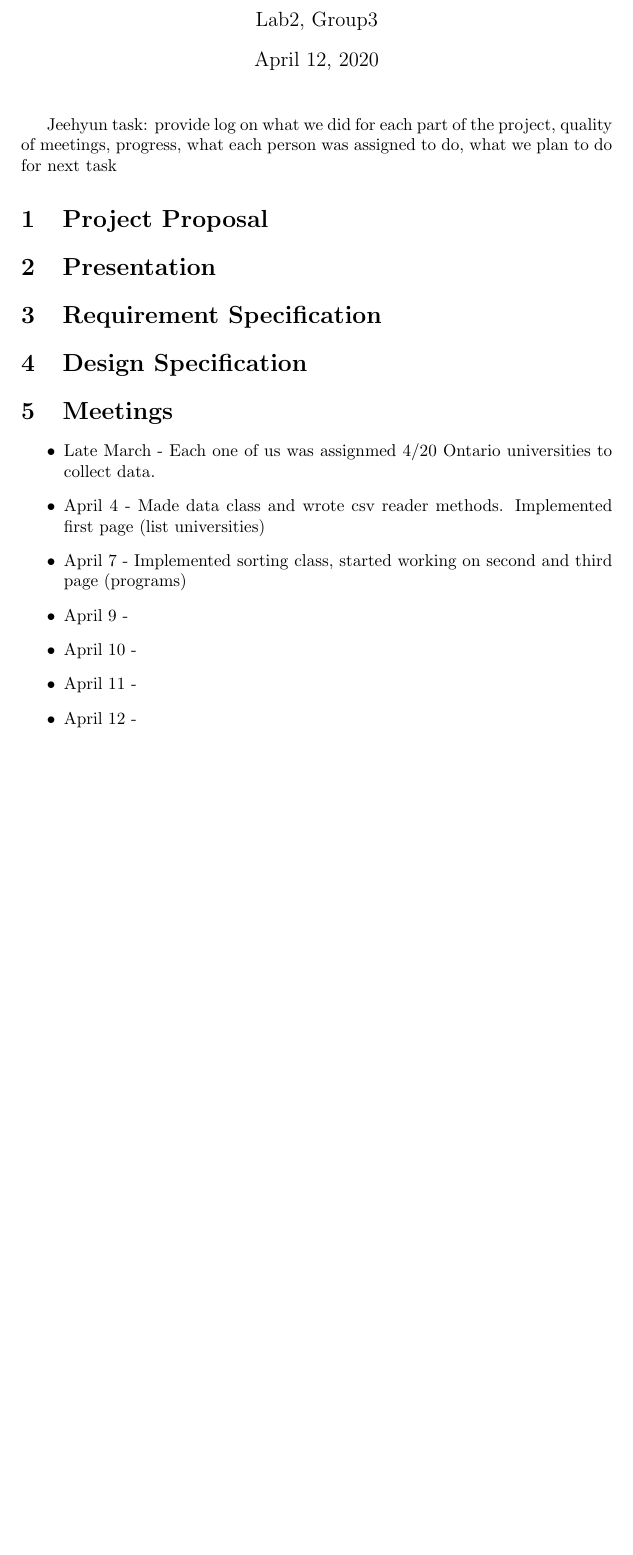
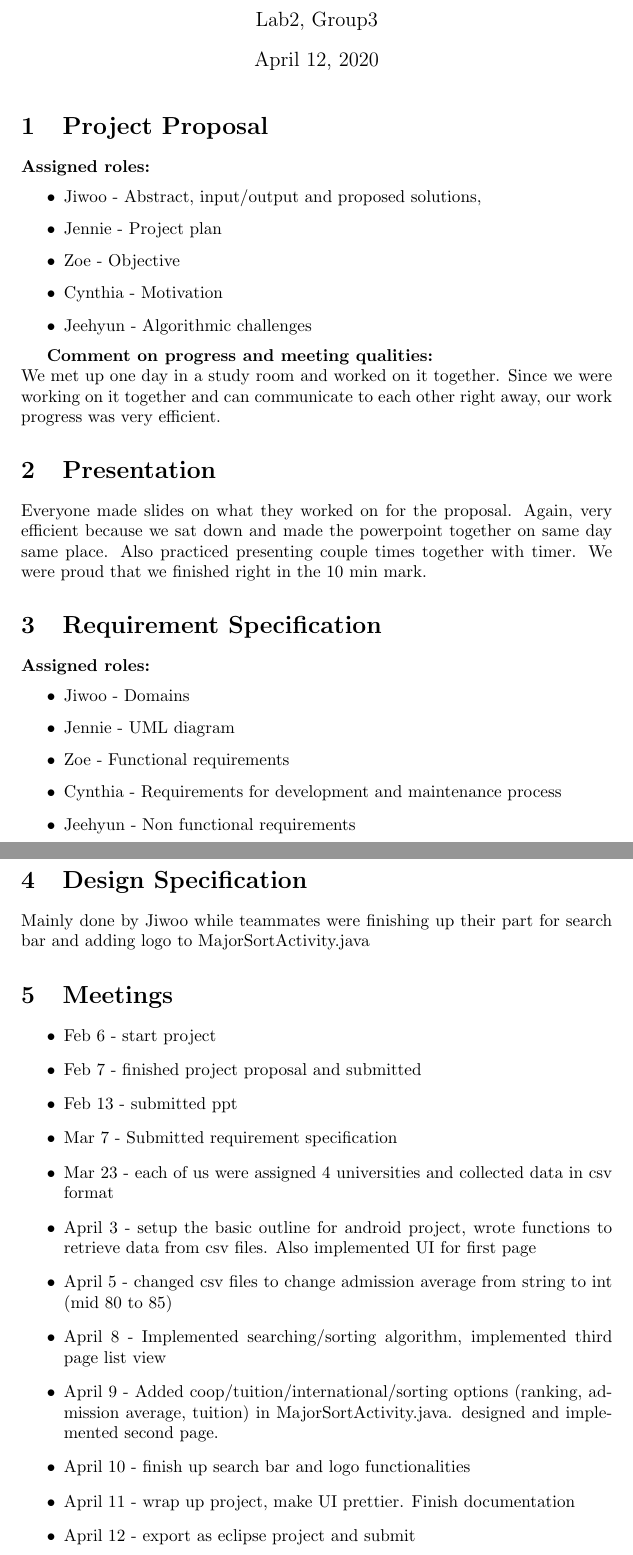
Before and after one commit to JiwooL0920/UniFind, a LaTeX document (Report/Log/log.tex): part of the page before the commit and two parts of pages 1 and 2 of 2 after it, the two joined at a grey line, cut so that both start at the same text, the shorter picture padded with empty space. Compiled offline with pdfLaTeX.

Commit message:
design spec done

```diff
--- a/Report/Log/log.tex
+++ b/Report/Log/log.tex
@@ -9,26 +9,54 @@
 
 \maketitle
 
-Jeehyun task: provide log on what we did for each part of the project, quality of meetings, progress, what each person was assigned to do, what we plan to do for next task
-
 \section{Project Proposal}
 
+\textbf{Assigned roles: }
+\begin{itemize}
+	\item Jiwoo - Abstract, input/output and proposed solutions,
+	\item Jennie - Project plan
+	\item Zoe - Objective
+	\item Cynthia - Motivation
+	\item Jeehyun - Algorithmic challenges
+\end{itemize}
+
+\textbf{Comment on progress and meeting qualities:} \\
+We met up one day in a study room and worked on it together. Since we were working on it together and can communicate to each other right away, our work progress was very efficient.
+
 \section{Presentation}
+Everyone made slides on what they worked on for the proposal. Again, very efficient because we sat down and made the powerpoint together on same day same place. Also practiced presenting couple times together with timer. We were proud that we finished right in the 10 min mark.
 
 \section{Requirement Specification}
+\textbf{Assigned roles: }
+\begin{itemize}
+	\item Jiwoo - Domains
+	\item Jennie - UML diagram
+	\item Zoe - Functional requirements
+	\item Cynthia - Requirements for development and maintenance process
+	\item Jeehyun - Non functional requirements
+\end{itemize}
+
 
 \section{Design Specification}
+
+Mainly done by Jiwoo while teammates were finishing up their part for search bar and adding logo to MajorSortActivity.java
 
 \section{Meetings}
 
 \begin{itemize}
-  \item Late March - Each one of us was assignmed 4/20 Ontario universities to collect data.
-  \item April 4 - Made data class and wrote csv reader methods. Implemented first page (list universities)
-  \item April 7 - Implemented sorting class, started working on second and third page (programs)
-  \item April 9 -
-  \item April 10 -
-  \item April 11 -
-  \item April 12 -
+	\item Feb 6 - start project
+	\item Feb 7 - finished project proposal and submitted
+	\item Feb 13 - submitted ppt
+	\item Mar 7 - Submitted requirement specification
+	\item Mar 23 - each of us were assigned 4 universities and collected data in csv format
+	\item April 3 - setup the basic outline for android project, wrote functions to retrieve data from csv files. Also implemented UI for first page
+	\item April 5 - changed csv files to change admission average from string to int (mid 80 to 85)
+	\item April 8 - Implemented searching/sorting algorithm, implemented third page list view
+	\item April 9 - Added coop/tuition/international/sorting options (ranking, admission average, tuition) in MajorSortActivity.java. designed and implemented second page.
+	\item April 10 - finish up search bar and logo functionalities
+	\item April 11 - wrap up project, make UI prettier. Finish documentation
+	\item April 12 - export as eclipse project and submit
+
 \end{itemize}
 
 \end{document}
```
Also changed, not shown: Report/Log/log.pdf, 11 other files.
